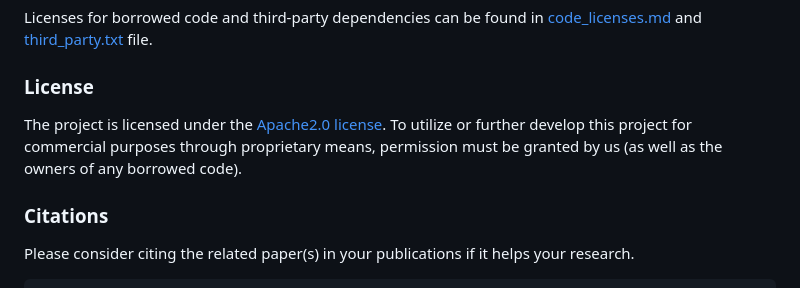
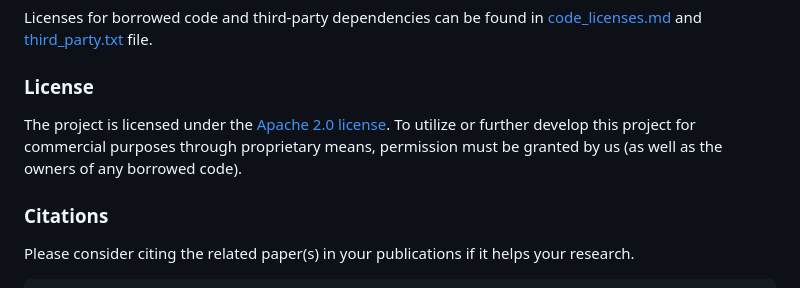
Before and after one commit to victor-thu/DreamSwapV, a Markdown page: README.md, the part around one of its changes. Drawn GitHub-style.

```diff
--- a/README.md
+++ b/README.md
@@ -72,7 +73,7 @@ We would like to thank the contributors to the following repositories, for their
 Licenses for borrowed code and third-party dependencies can be found in [code_licenses.md](https://code.byted.org/wangweitao.owl/DreamSwapV/blob/main/code_licenses.md) and [third_party.txt](https://code.byted.org/wangweitao.owl/DreamSwapV/blob/main/third_party.txt) file.
 
 ### License
-The project is licensed under the [Apache2.0 license](https://code.byted.org/wangweitao.owl/DreamSwapV/blob/main/LICENSE.txt). To utilize or further develop this project for commercial purposes through proprietary means, permission must be granted by us (as well as the owners of any borrowed code).
+The project is licensed under the [Apache 2.0 license](https://code.byted.org/wangweitao.owl/DreamSwapV/blob/main/LICENSE.txt). To utilize or further develop this project for commercial purposes through proprietary means, permission must be granted by us (as well as the owners of any borrowed code).
 
 ### Citations
 Please consider citing the related paper(s) in your publications if it helps your research.
```
Also changed, not shown: other parts of README.md (+1 -0 lines).
